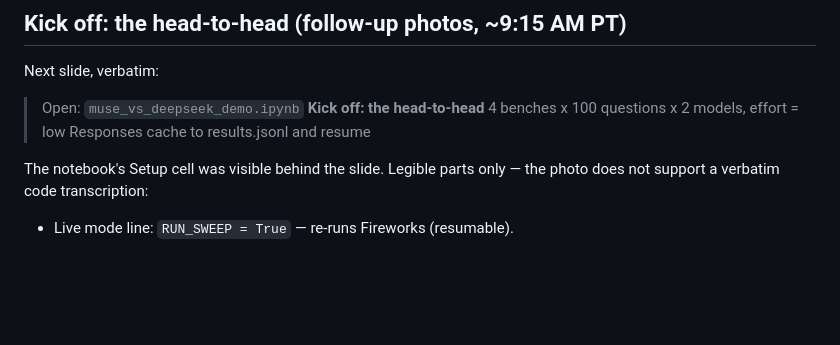
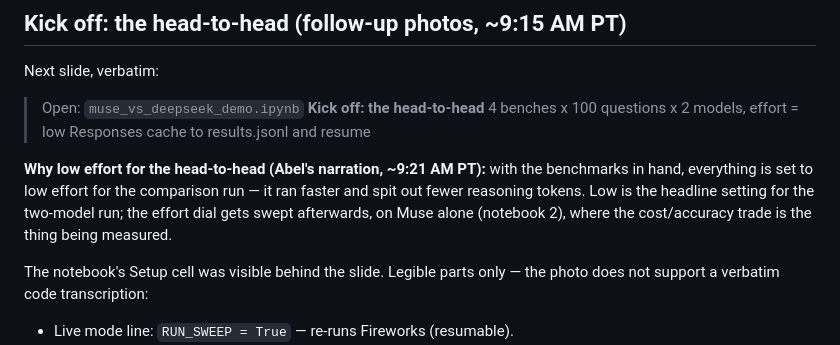
Before and after one commit to abelxmendoza/hackathon-day-2-agents-101-legal-agent-workshop, a Markdown page: session-3-fireworks-muse-open-models-notes-2026-10-30.md, the part around the change. GitHub-like rendering; blank space fills up the shorter version.

Commit message:
Workshop 3 notes: why the head-to-head runs at low effort — faster, fewer reasoning tokens (Abel narration)

```diff
--- a/session-3-fireworks-muse-open-models-notes-2026-10-30.md
+++ b/session-3-fireworks-muse-open-models-notes-2026-10-30.md
@@ -31,6 +31,8 @@ Next slide, verbatim:
 > **Kick off: the head-to-head**
 > 4 benches x 100 questions x 2 models, effort = low
 > Responses cache to results.jsonl and resume
+
+**Why low effort for the head-to-head (Abel's narration, ~9:21 AM PT):** with the benchmarks in hand, everything is set to low effort for the comparison run — it ran faster and spit out fewer reasoning tokens. Low is the headline setting for the two-model run; the effort dial gets swept afterwards, on Muse alone (notebook 2), where the cost/accuracy trade is the thing being measured.
 
 The notebook's Setup cell was visible behind the slide. Legible parts only — the photo does not support a verbatim code transcription:
 
```
